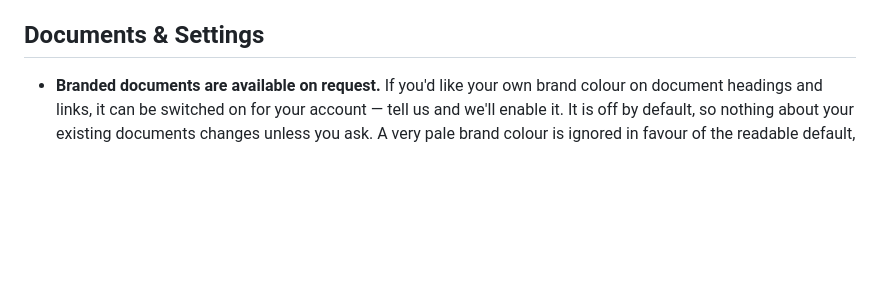
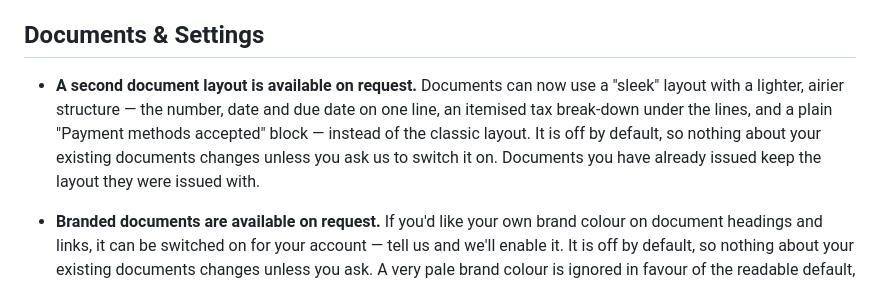
Before and after one commit to fueld-app/fueld, a Markdown page: CHANGELOG.md, the part around the change. GitHub-like rendering; blank space fills up the shorter version.

Commit message:
docs(changelog): note the opt-in sleek document layout

```diff
--- a/CHANGELOG.md
+++ b/CHANGELOG.md
@@ -34,6 +34,7 @@ Here's a summary of the improvements and fixes rolled out over the past couple o
 
 ## Documents & Settings
 
+- **A second document layout is available on request.** Documents can now use a "sleek" layout with a lighter, airier structure — the number, date and due date on one line, an itemised tax break-down under the lines, and a plain "Payment methods accepted" block — instead of the classic layout. It is off by default, so nothing about your existing documents changes unless you ask us to switch it on. Documents you have already issued keep the layout they were issued with.
 - **Branded documents are available on request.** If you'd like your own brand colour on document headings and links, it can be switched on for your account — tell us and we'll enable it. It is off by default, so nothing about your existing documents changes unless you ask. A very pale brand colour is ignored in favour of the readable default, so a light colour can never make headings unreadable on paper.
 - **Invoices no longer print another company's bank account.** When an order had no bank account configured, the invoice fell back to a built-in default — which was Fueld's own account. A tenant that had not set up banking was therefore telling its customers to pay into the wrong account, and the customer had no way to notice. Invoices now print no remittance section until a bank account is configured, which is a visible gap rather than a silent money hazard.
 
```
